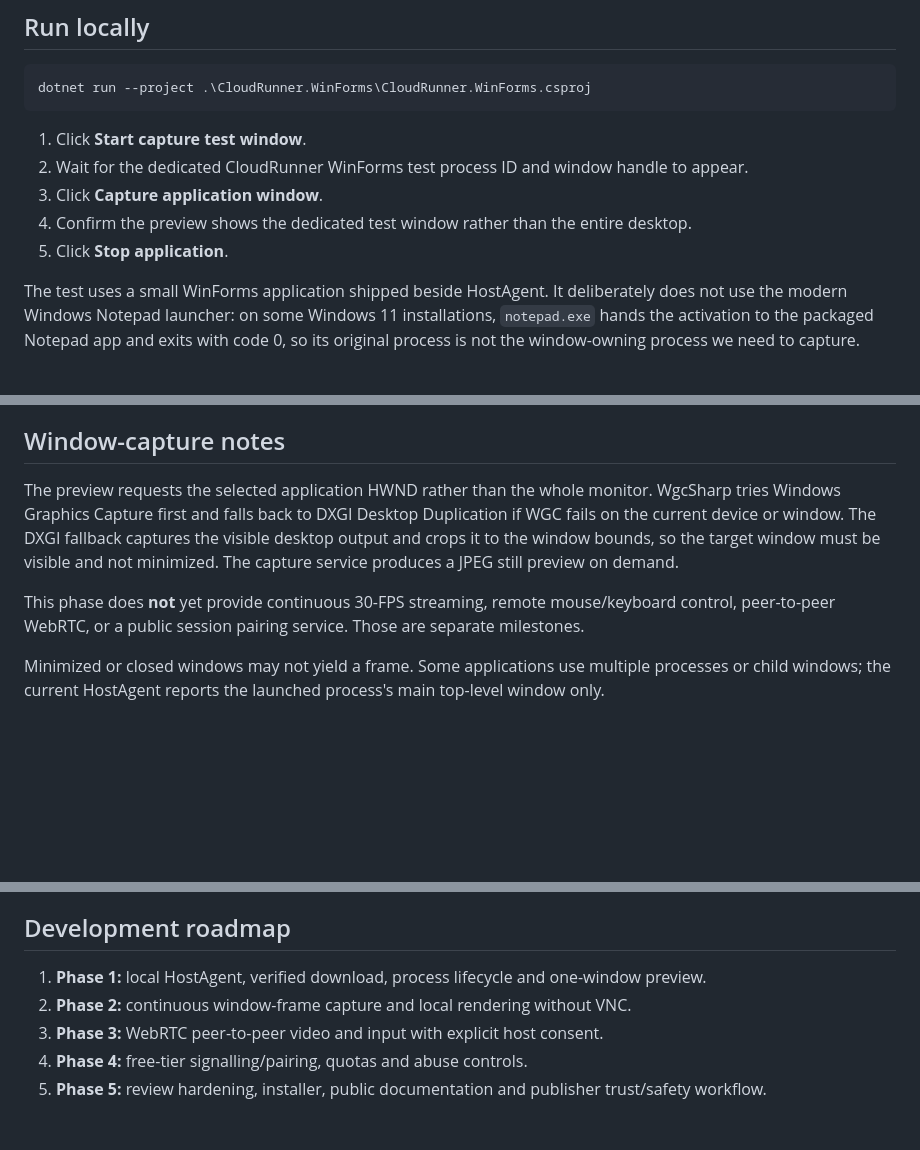
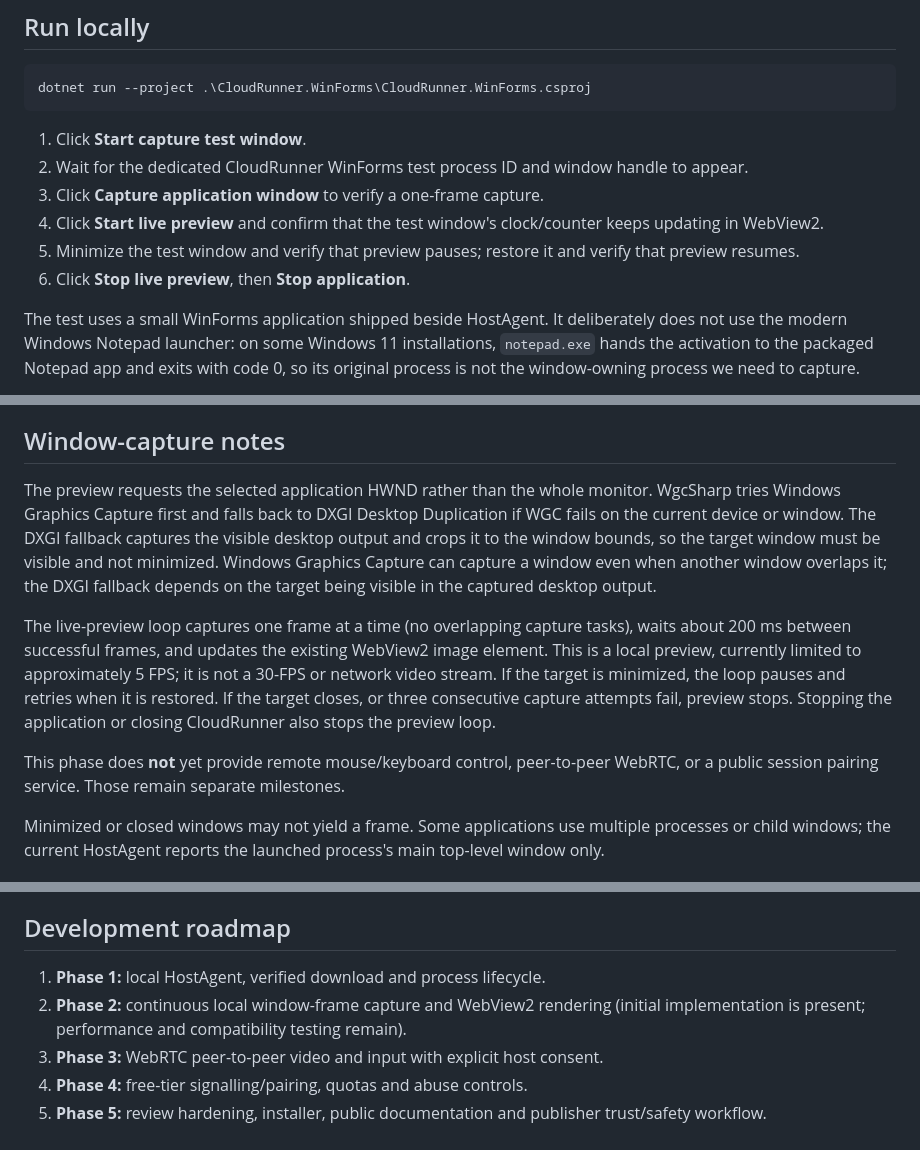
Before and after one commit to greatPHPer/CloudRunnerTest, a Markdown page: README.md, 3 parts joined by grey strips. GitHub-like rendering; blank space fills up the shorter version.

Commit message:
Document continuous local window preview

```diff
--- a/README.md
+++ b/README.md
@@ -66,9 +67,10 @@ The workflow uploads a short-retention build artifact.
 
 1. Click **Start capture test window**.
 2. Wait for the dedicated CloudRunner WinForms test process ID and window handle to appear.
-3. Click **Capture application window**.
-4. Confirm the preview shows the dedicated test window rather than the entire desktop.
-5. Click **Stop application**.
+3. Click **Capture application window** to verify a one-frame capture.
+4. Click **Start live preview** and confirm that the test window's clock/counter keeps updating in WebView2.
+5. Minimize the test window and verify that preview pauses; restore it and verify that preview resumes.
+6. Click **Stop live preview**, then **Stop application**.
 
 The test uses a small WinForms application shipped beside HostAgent. It deliberately does not use the modern Windows Notepad launcher: on some Windows 11 installations, `notepad.exe` hands the activation to the packaged Notepad app and exits with code 0, so its original process is not the window-owning process we need to capture.
 
@@ -101,9 +103,11 @@ The current implementation does not provide a hardened sandbox, per-app restrict
 
 ## Window-capture notes
 
-The preview requests the selected application HWND rather than the whole monitor. WgcSharp tries Windows Graphics Capture first and falls back to DXGI Desktop Duplication if WGC fails on the current device or window. The DXGI fallback captures the visible desktop output and crops it to the window bounds, so the target window must be visible and not minimized. The capture service produces a JPEG still preview on demand.
+The preview requests the selected application HWND rather than the whole monitor. WgcSharp tries Windows Graphics Capture first and falls back to DXGI Desktop Duplication if WGC fails on the current device or window. The DXGI fallback captures the visible desktop output and crops it to the window bounds, so the target window must be visible and not minimized. Windows Graphics Capture can capture a window even when another window overlaps it; the DXGI fallback depends on the target being visible in the captured desktop output.
 
-This phase does **not** yet provide continuous 30-FPS streaming, remote mouse/keyboard control, peer-to-peer WebRTC, or a public session pairing service. Those are separate milestones.
+The live-preview loop captures one frame at a time (no overlapping capture tasks), waits about 200 ms between successful frames, and updates the existing WebView2 image element. This is a local preview, currently limited to approximately 5 FPS; it is not a 30-FPS or network video stream. If the target is minimized, the loop pauses and retries when it is restored. If the target closes, or three consecutive capture attempts fail, preview stops. Stopping the application or closing CloudRunner also stops the preview loop.
+
+This phase does **not** yet provide remote mouse/keyboard control, peer-to-peer WebRTC, or a public session pairing service. Those remain separate milestones.
 
 Minimized or closed windows may not yield a frame. Some applications use multiple processes or child windows; the current HostAgent reports the launched process's main top-level window only.
 
@@ -121,8 +125,8 @@ The later optional remote collaboration feature will use direct WebRTC peer-to-p
 
 ## Development roadmap
 
-1. **Phase 1:** local HostAgent, verified download, process lifecycle and one-window preview.
-2. **Phase 2:** continuous window-frame capture and local rendering without VNC.
+1. **Phase 1:** local HostAgent, verified download and process lifecycle.
+2. **Phase 2:** continuous local window-frame capture and WebView2 rendering (initial implementation is present; performance and compatibility testing remain).
 3. **Phase 3:** WebRTC peer-to-peer video and input with explicit host consent.
 4. **Phase 4:** free-tier signalling/pairing, quotas and abuse controls.
 5. **Phase 5:** review hardening, installer, public documentation and publisher trust/safety workflow.
```
Also changed, not shown: other parts of README.md (+2 -1 lines).
